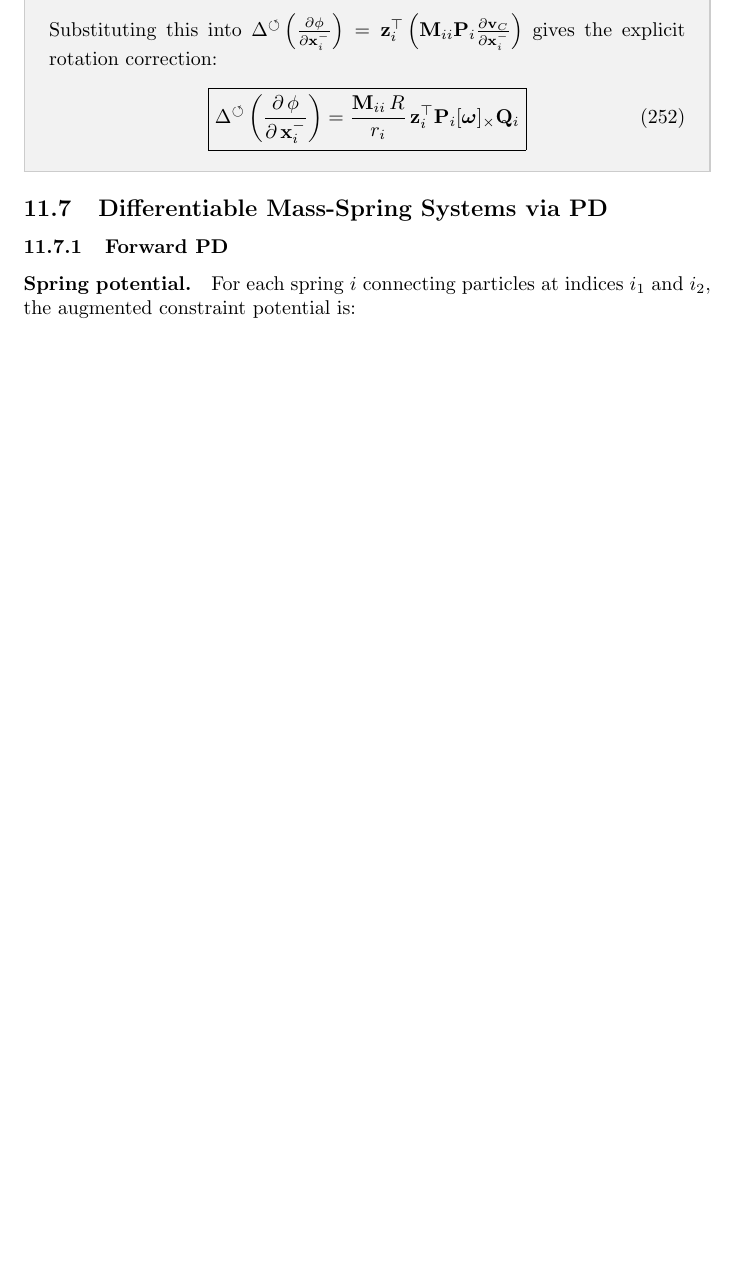
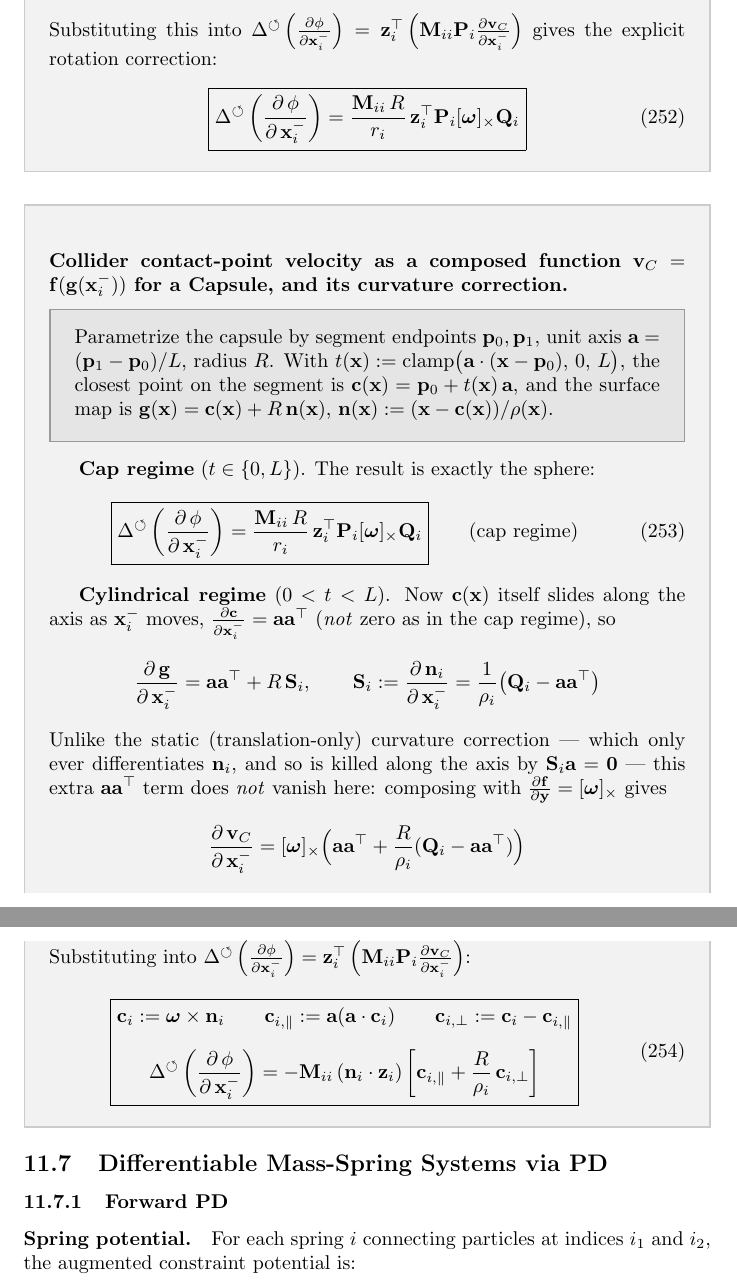
Before and after one commit to boris1828/diffdefo, a LaTeX paper (docs/InversePhysics_Notes/main.tex, which reads docs/InversePhysics_Notes/pd.tex): part of page 93 of 118 before the commit and two parts of pages 93 and 94 of 119 after it, the two joined at a grey line, cut so that both start at the same text, the shorter picture padded with empty space. Compiled offline with pdfLaTeX.

Commit message:
Extend the collider-rotation curvature correction to Cylinder and Capsule colliders

```diff
--- a/docs/InversePhysics_Notes/pd.tex
+++ b/docs/InversePhysics_Notes/pd.tex
@@ -1291,6 +1291,52 @@ Substituting this into $\Delta^\circlearrowleft\left(\pdc{\phi}{\x_i^-}\right) =
     \Delta^\circlearrowleft\left(\pd{\phi}{\x_i^-}\right) = \frac{\M_{ii}\,R}{r_i}\,\z_i^\top\mathbf{P}_i[\boldsymbol\omega]_\times\mathbf{Q}_i
     }
 \end{equation}
+\end{derivation}
+
+\begin{derivation}
+\paragraph{Collider contact-point velocity as a composed function $\vv_C = \f(\g(\x_i^-))$ for a Capsule, and its curvature correction.} \mbox{}\par\medskip
+
+\begin{reminder}
+Parametrize the capsule by segment endpoints $\mathbf p_0,\mathbf p_1$, unit axis $\mathbf a = (\mathbf p_1-\mathbf p_0)/L$, radius $R$.
+With $t(\x) := \mathrm{clamp}\big(\mathbf a\cdot(\x-\mathbf p_0),\,0,\,L\big)$, the closest point on the segment is
+$\mathbf c(\x) = \mathbf p_0 + t(\x)\,\mathbf a$, and the surface map is $\g(\x) = \mathbf c(\x) + R\,\n(\x)$,
+$\n(\x) := (\x-\mathbf c(\x))/\rho(\x)$.
+\end{reminder}
+
+\textbf{Cap regime} ($t\in\{0,L\}$).
+The result is exactly the sphere:
+\begin{equation}
+    \boxed{
+    \Delta^\circlearrowleft\left(\pd{\phi}{\x_i^-}\right) = \frac{\M_{ii}\,R}{r_i}\,\z_i^\top\mathbf{P}_i[\boldsymbol\omega]_\times\mathbf{Q}_i
+    }
+    \qquad \text{(cap regime)}
+\end{equation}
+
+\textbf{Cylindrical regime} ($0<t<L$). Now $\mathbf c(\x)$ itself slides
+along the axis as $\x_i^-$ moves, $\pdc{\mathbf c}{\x_i^-} = \mathbf a\mathbf a^\top$ (\emph{not} zero as in
+the cap regime), so
+\begin{equation*}
+    \pd{\g}{\x_i^-} = \mathbf a\mathbf a^\top + R\,\mathbf S_i, \qquad
+    \mathbf S_i := \pd{\n_i}{\x_i^-} = \frac{1}{\rho_i}\big(\mathbf{Q}_i-\mathbf a\mathbf a^\top\big)
+\end{equation*}
+Unlike the static (translation-only) curvature correction — which only ever differentiates $\n_i$, and
+so is killed along the axis by $\mathbf S_i\mathbf a=\zero$ — this extra $\mathbf a\mathbf a^\top$ term
+does \emph{not} vanish here: composing with $\pdc\f{\mathbf y}=[\boldsymbol\omega]_\times$ gives
+\begin{equation*}
+    \pd{\vv_C}{\x_i^-} = [\boldsymbol\omega]_\times\Big(\mathbf a\mathbf a^\top + \frac{R}{\rho_i}(\mathbf{Q}_i-\mathbf a\mathbf a^\top)\Big)
+\end{equation*}
+Substituting into $\Delta^\circlearrowleft\left(\pdc{\phi}{\x_i^-}\right) = \z_i^\top\left(\M_{ii}\mathbf{P}_i\pdc{\vv_C}{\x_i^-}\right)$:
+\begin{gather}
+\boxed{
+\begin{gathered}
+\mathbf c_i := \boldsymbol\omega\times\n_i \qquad
+\mathbf c_{i,\parallel} := \mathbf a(\mathbf a\cdot\mathbf c_i) \qquad
+\mathbf c_{i,\perp} := \mathbf c_i-\mathbf c_{i,\parallel}
+\\[6pt]
+\Delta^\circlearrowleft\left(\pd{\phi}{\x_i^-}\right) = -\M_{ii}\,(\n_i\cdot\z_i) \left[ \mathbf c_{i,\parallel} + \frac{R}{\rho_i}\,\mathbf c_{i,\perp} \right]
+\end{gathered}
+}
+\end{gather}
 \end{derivation}
 
 \subsection{Differentiable Mass-Spring Systems via PD}
```
Also changed, not shown: docs/InversePhysics.pdf, docs/InversePhysics_Notes/pd.tex (4 more changed lines), 2 other files.
